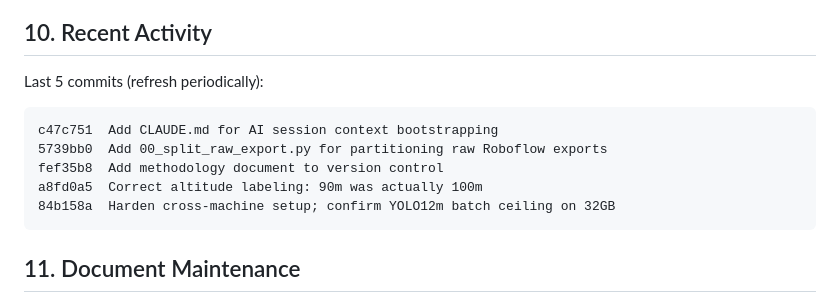
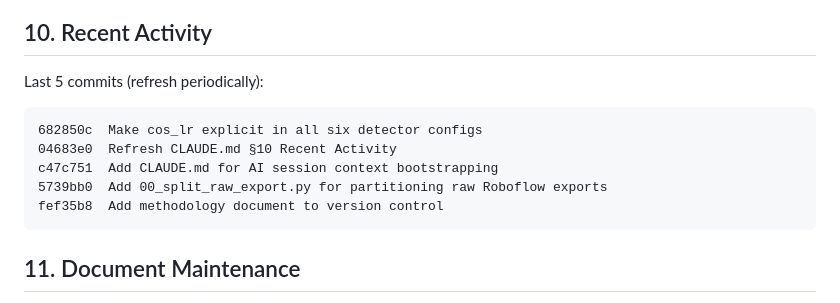
Before and after one commit to ChamroeunSAM/uav-traffic-thailand, a Markdown page: CLAUDE.md, the part around the change. Rendered like a GitHub page.

Commit message:
Refresh CLAUDE.md §10 Recent Activity
- Bumps the top-5 commit list to include 682850c (cos_lr explicit)
  and 04683e0 (prior §10 refresh)
- This commit is not self-listed; §10 always lags by one entry until
  the next refresh

````diff
--- a/CLAUDE.md
+++ b/CLAUDE.md
@@ -361,11 +361,11 @@ authoritative sources:
 Last 5 commits (refresh periodically):
 
 ```
+682850c  Make cos_lr explicit in all six detector configs
+04683e0  Refresh CLAUDE.md §10 Recent Activity
 c47c751  Add CLAUDE.md for AI session context bootstrapping
 5739bb0  Add 00_split_raw_export.py for partitioning raw Roboflow exports
 fef35b8  Add methodology document to version control
-a8fd0a5  Correct altitude labeling: 90m was actually 100m
-84b158a  Harden cross-machine setup; confirm YOLO12m batch ceiling on 32GB
 ```
 
 ## 11. Document Maintenance
````
